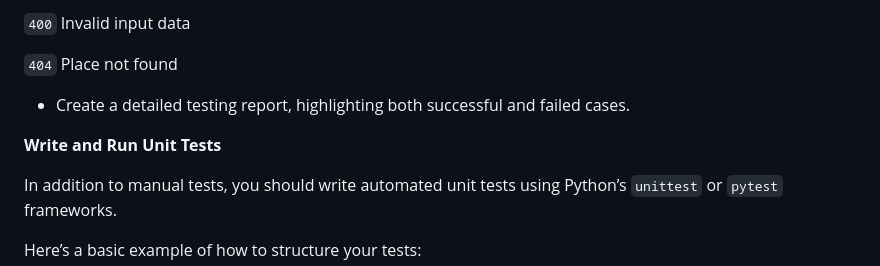
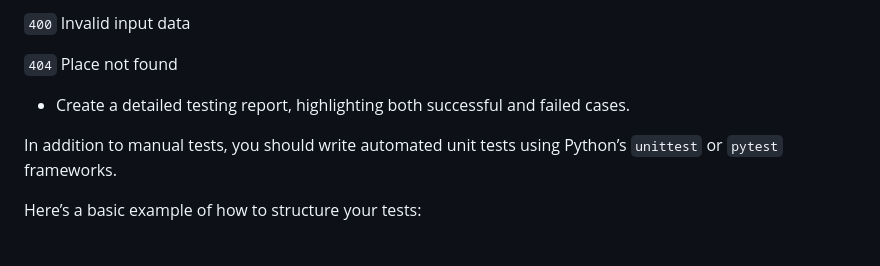
Before and after one commit to JulieRaph/holbertonschool-hbnb, a Markdown page: part2/hbnb/README.md, the part around the change. GitHub-like rendering; blank space fills up the shorter version.

```diff
--- a/part2/hbnb/README.md
+++ b/part2/hbnb/README.md
@@ -299,9 +299,8 @@ curl -X POST "http://127.0.0.1:5000/api/v1/users/" -H "Content-Type: application
 
 
 
+
 * Create a detailed testing report, highlighting both successful and failed cases.
-
-**Write and Run Unit Tests**
 
 In addition to manual tests, you should write automated unit tests using Python’s `unittest` or `pytest` frameworks.
 
```
